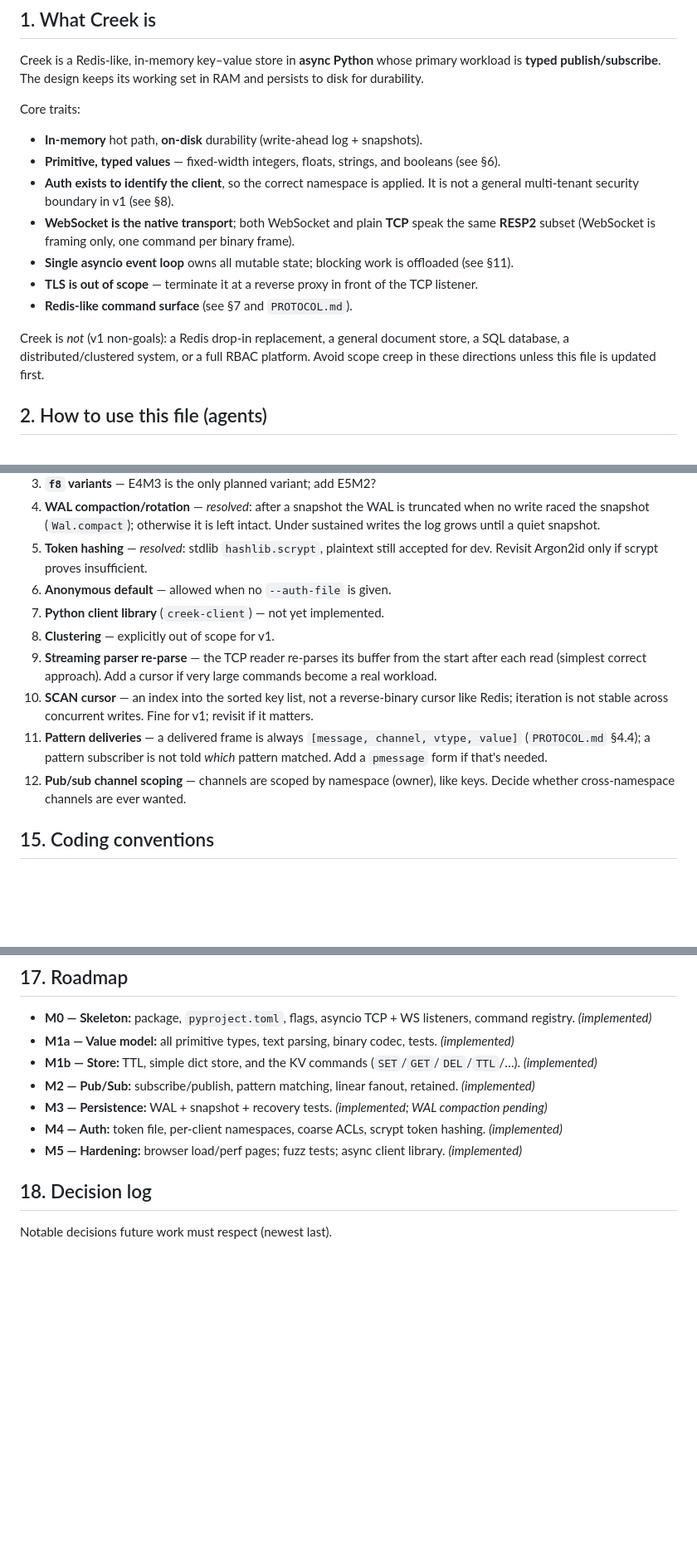
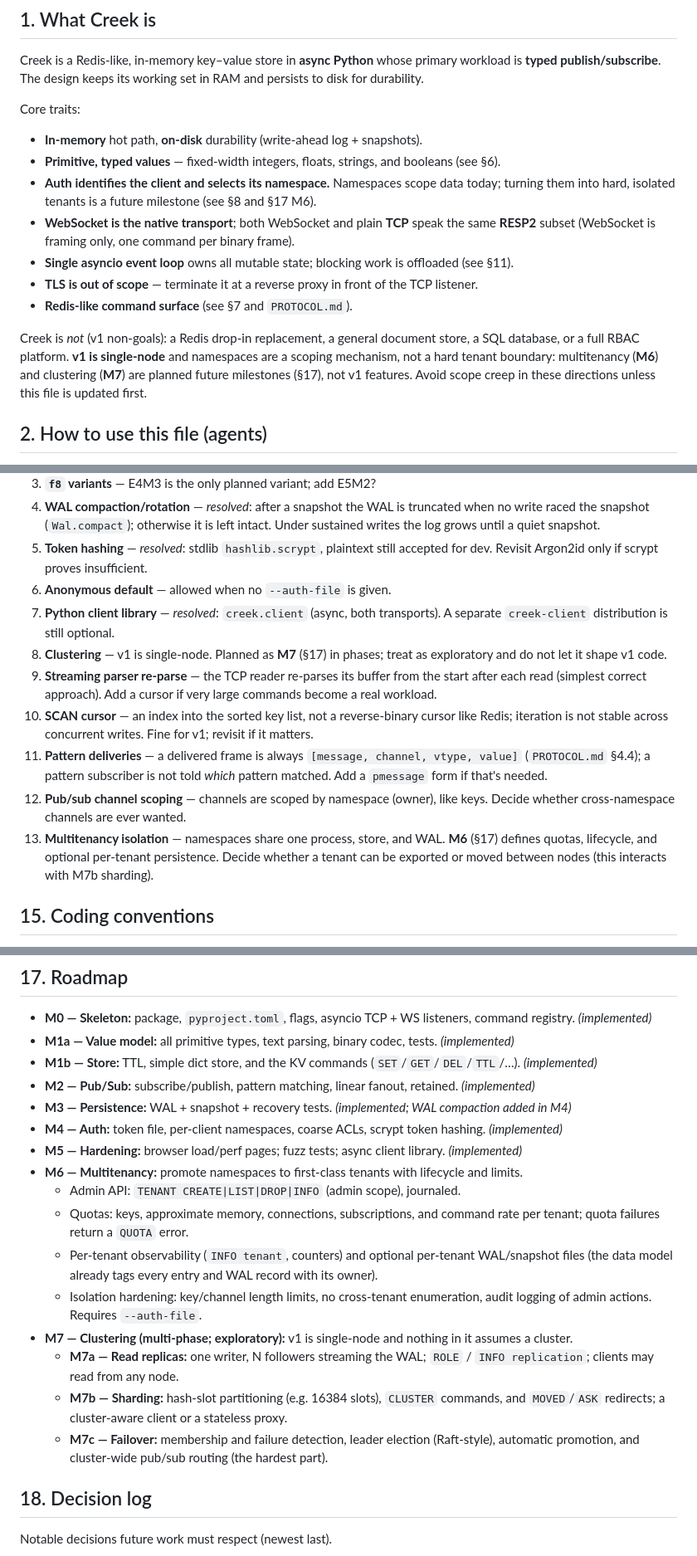
Before and after one commit to heizelnut/creek, a Markdown page: AGENTS.md, 3 parts joined by grey strips. Shown at 83% size. Rendered like a GitHub page; blank space fills up the shorter version.

Commit message:
docs: add multitenancy and clustering to the roadmap
Reconcile the non-goals with the roadmap so the doc no longer contradicts
itself, then add the milestones:

- §1: v1 is single-node; namespaces scope data, they are not a hard tenant
  boundary. Multitenancy/clustering are planned, not v1.
- §8: new "Path to multitenancy" note (the data model already tags owners).
- §14: clustering now points at M7; client-library item marked resolved; new
  item for multitenancy isolation.
- §17: M6 (multitenancy: TENANT admin, quotas, per-tenant metrics/persistence)
  and M7 (clustering: M7a replicas, M7b sharding + MOVED/ASK, M7c failover).
- §18: decision-log entry.
- PROTOCOL §9: planned HELLO, cluster redirects, and TENANT commands.

```diff
--- a/AGENTS.md
+++ b/AGENTS.md
@@ -18,8 +18,8 @@ Core traits:
 
 - **In-memory** hot path, **on-disk** durability (write-ahead log + snapshots).
 - **Primitive, typed values** — fixed-width integers, floats, strings, and booleans (see §6).
-- **Auth exists to identify the client**, so the correct namespace is applied. It is not a general
-  multi-tenant security boundary in v1 (see §8).
+- **Auth identifies the client and selects its namespace.** Namespaces scope data today; turning
+  them into hard, isolated tenants is a future milestone (see §8 and §17 M6).
 - **WebSocket is the native transport**; both WebSocket and plain **TCP** speak the same
   **RESP2** subset (WebSocket is framing only, one command per binary frame).
 - **Single asyncio event loop** owns all mutable state; blocking work is offloaded (see §11).
@@ -27,8 +27,10 @@ Core traits:
 - **Redis-like command surface** (see §7 and `PROTOCOL.md`).
 
 Creek is *not* (v1 non-goals): a Redis drop-in replacement, a general document store, a SQL
-database, a distributed/clustered system, or a full RBAC platform. Avoid scope creep in these
-directions unless this file is updated first.
+database, or a full RBAC platform. **v1 is single-node** and namespaces are a scoping mechanism,
+not a hard tenant boundary: multitenancy (**M6**) and clustering (**M7**) are planned future
+milestones (§17), not v1 features. Avoid scope creep in these directions unless this file is
+updated first.
 
 ## 2. How to use this file (agents)
 
@@ -370,8 +379,10 @@ Dev dependencies are listed twice — `[project.optional-dependencies].dev` for
 5. **Token hashing** — *resolved*: stdlib `hashlib.scrypt`, plaintext still accepted for dev.
    Revisit Argon2id only if scrypt proves insufficient.
 6. **Anonymous default** — allowed when no `--auth-file` is given.
-7. **Python client library** (`creek-client`) — not yet implemented.
-8. **Clustering** — explicitly out of scope for v1.
+7. **Python client library** — *resolved*: `creek.client` (async, both transports). A separate
+   `creek-client` distribution is still optional.
+8. **Clustering** — v1 is single-node. Planned as **M7** (§17) in phases; treat as exploratory and
+   do not let it shape v1 code.
 9. **Streaming parser re-parse** — the TCP reader re-parses its buffer from the start after each
    read (simplest correct approach). Add a cursor if very large commands become a real workload.
 10. **SCAN cursor** — an index into the sorted key list, not a reverse-binary cursor like Redis;
@@ -381,6 +392,9 @@ Dev dependencies are listed twice — `[project.optional-dependencies].dev` for
     `pmessage` form if that's needed.
 12. **Pub/sub channel scoping** — channels are scoped by namespace (owner), like keys. Decide
     whether cross-namespace channels are ever wanted.
+13. **Multitenancy isolation** — namespaces share one process, store, and WAL. **M6** (§17) defines
+    quotas, lifecycle, and optional per-tenant persistence. Decide whether a tenant can be exported
+    or moved between nodes (this interacts with M7b sharding).
 
 ## 15. Coding conventions
 
@@ -422,10 +436,26 @@ Dev dependencies are listed twice — `[project.optional-dependencies].dev` for
   *(implemented)*
 - **M2 — Pub/Sub:** subscribe/publish, pattern matching, linear fanout, retained.
   *(implemented)*
-- **M3 — Persistence:** WAL + snapshot + recovery tests. *(implemented; WAL compaction pending)*
+- **M3 — Persistence:** WAL + snapshot + recovery tests. *(implemented; WAL compaction added in M4)*
 - **M4 — Auth:** token file, per-client namespaces, coarse ACLs, scrypt token hashing.
   *(implemented)*
 - **M5 — Hardening:** browser load/perf pages; fuzz tests; async client library. *(implemented)*
+- **M6 — Multitenancy:** promote namespaces to first-class tenants with lifecycle and limits.
+  - Admin API: `TENANT CREATE|LIST|DROP|INFO` (admin scope), journaled.
+  - Quotas: keys, approximate memory, connections, subscriptions, and command rate per tenant;
+    quota failures return a `QUOTA` error.
+  - Per-tenant observability (`INFO tenant`, counters) and optional per-tenant WAL/snapshot files
+    (the data model already tags every entry and WAL record with its owner).
+  - Isolation hardening: key/channel length limits, no cross-tenant enumeration, audit logging of
+    admin actions. Requires `--auth-file`.
+- **M7 — Clustering (multi-phase; exploratory):** v1 is single-node and nothing in it assumes a
+  cluster.
+  - **M7a — Read replicas:** one writer, N followers streaming the WAL; `ROLE` / `INFO replication`;
+    clients may read from any node.
+  - **M7b — Sharding:** hash-slot partitioning (e.g. 16384 slots), `CLUSTER` commands, and
+    `MOVED`/`ASK` redirects; a cluster-aware client or a stateless proxy.
+  - **M7c — Failover:** membership and failure detection, leader election (Raft-style), automatic
+    promotion, and cluster-wide pub/sub routing (the hardest part).
 
 ## 18. Decision log
 
```
Also changed, not shown: other parts of AGENTS.md (+12 -0 lines), PROTOCOL.md (+6 -0 lines).
